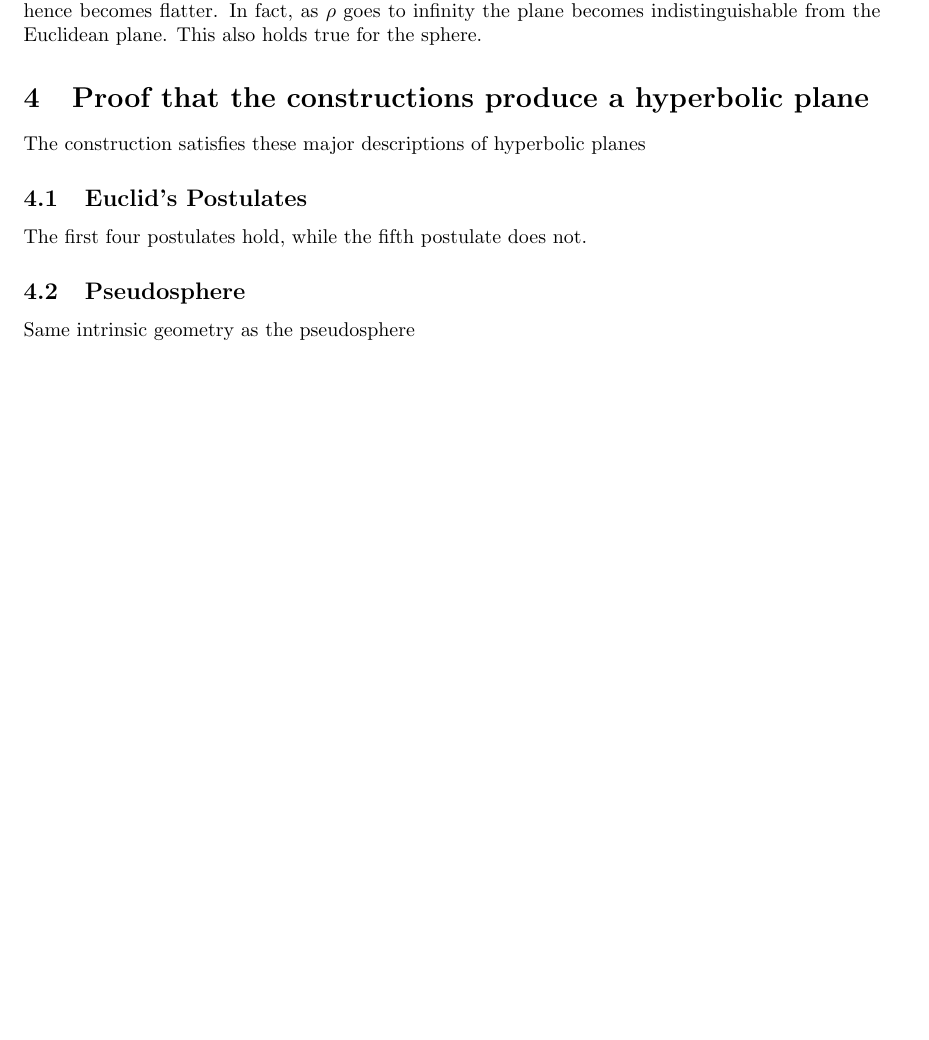
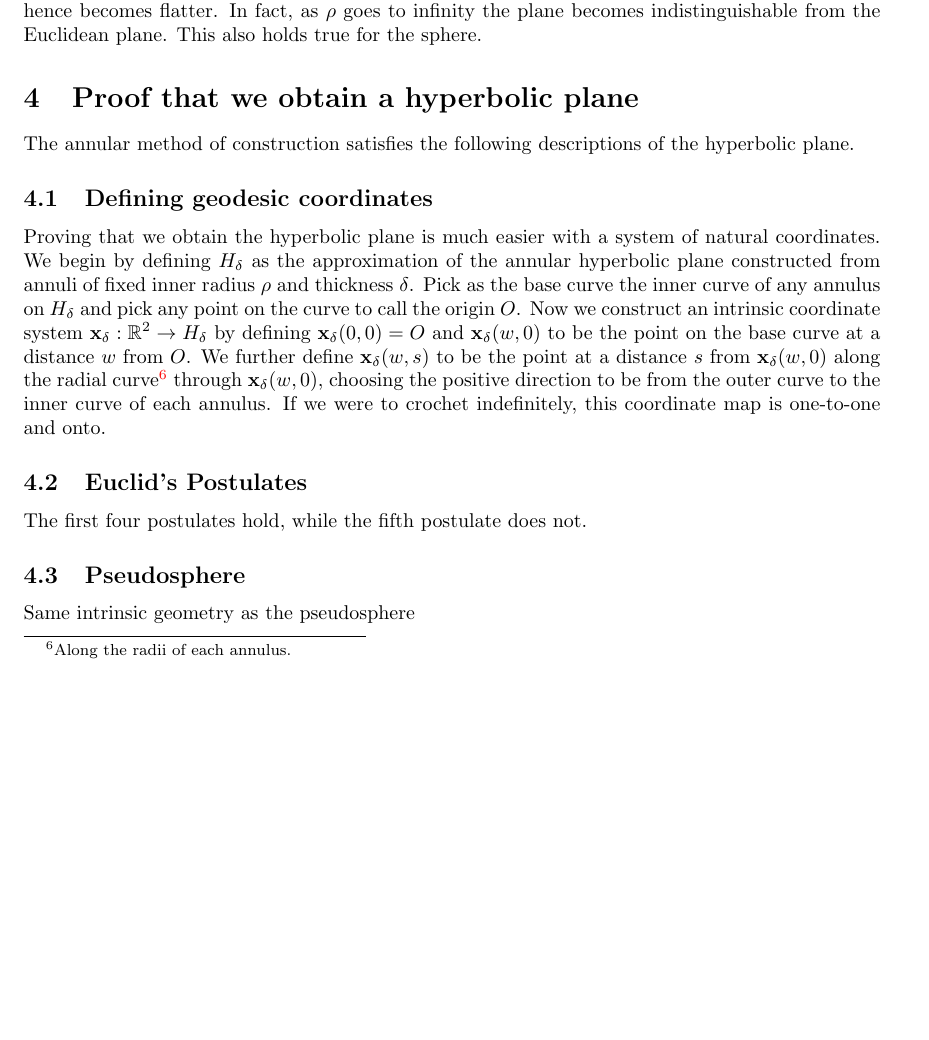
Before and after one commit to velociraptors/math361, a LaTeX document (hplanes.tex): part of page 6 of 7 before the commit and part of page 6 of 8 after it, cut so that both start at the same text, the shorter picture padded with empty space. Compiled offline with pdfLaTeX.

Commit message:
geodesic coords

```diff
--- a/hplanes.tex
+++ b/hplanes.tex
@@ -199,8 +199,17 @@ As $\rho$ increases, the plane has less curvature and hence becomes flatter.
 In fact, as $\rho$ goes to infinity the plane becomes indistinguishable from the Euclidean plane.
 This also holds true for the sphere.
 
-\section{Proof that the constructions produce a hyperbolic plane}
-The construction satisfies these major descriptions of hyperbolic planes
+\section{Proof that we obtain a hyperbolic plane}
+The annular method of construction satisfies the following descriptions of the hyperbolic plane.
+\subsection{Defining geodesic coordinates}
+Proving that we obtain the hyperbolic plane is much easier with a system of natural coordinates.
+We begin by defining $H_\delta$ as the approximation of the annular hyperbolic plane constructed from annuli of fixed inner radius $\rho$ and thickness $\delta$.
+Pick as the base curve the inner curve of any annulus on $H_\delta$ and pick any point on the curve to call the origin $O$.
+Now we construct an intrinsic coordinate system $\mathbf{x}_\delta : \mathbb{R}^2 \to H_\delta$ by defining $\mathbf{x}_\delta(0,0) = O$ and $\mathbf{x}_\delta(w,0)$ to be the point on the base curve at a distance $w$ from $O$.
+We further define $\mathbf{x}_\delta(w,s)$ to be the point at a distance $s$ from $\mathbf{x}_\delta(w,0)$ along the radial curve\footnote{Along the radii of each annulus.} through $\mathbf{x}_\delta(w,0)$, choosing the positive direction to be from the outer curve to the inner curve of each annulus.
+If we were to crochet indefinitely, this coordinate map is one-to-one and onto.
+
+
 \subsection{Euclid's Postulates}
 The first four postulates hold, while the fifth postulate does not.
 \subsection{Pseudosphere}
```
